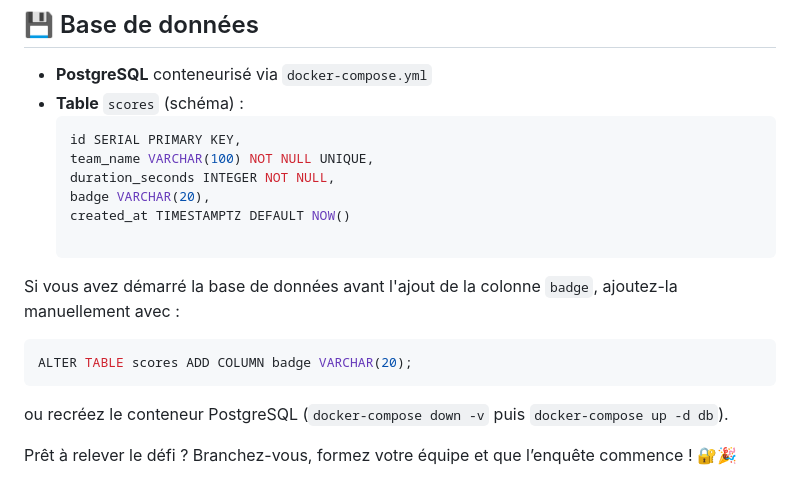
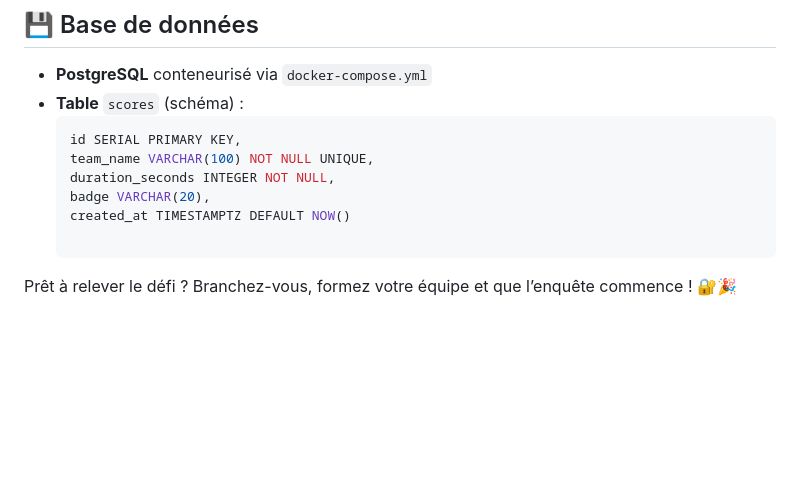
Before and after one commit to noachuut/EscapeGame, a Markdown page: README.md, the part around the change. GitHub-like rendering; blank space fills up the shorter version.

````diff
--- a/README.md
+++ b/README.md
@@ -122,13 +122,4 @@ npx serve .
   badge VARCHAR(20),
   created_at TIMESTAMPTZ DEFAULT NOW()
 
-Si vous avez démarré la base de données avant l'ajout de la colonne `badge`,
-ajoutez-la manuellement avec :
-
-```sql
-ALTER TABLE scores ADD COLUMN badge VARCHAR(20);
-```
-ou recréez le conteneur PostgreSQL (`docker-compose down -v` puis `docker-compose up -d db`).
-
-
 Prêt à relever le défi ? Branchez-vous, formez votre équipe et que l’enquête commence ! 🔐🎉
````
